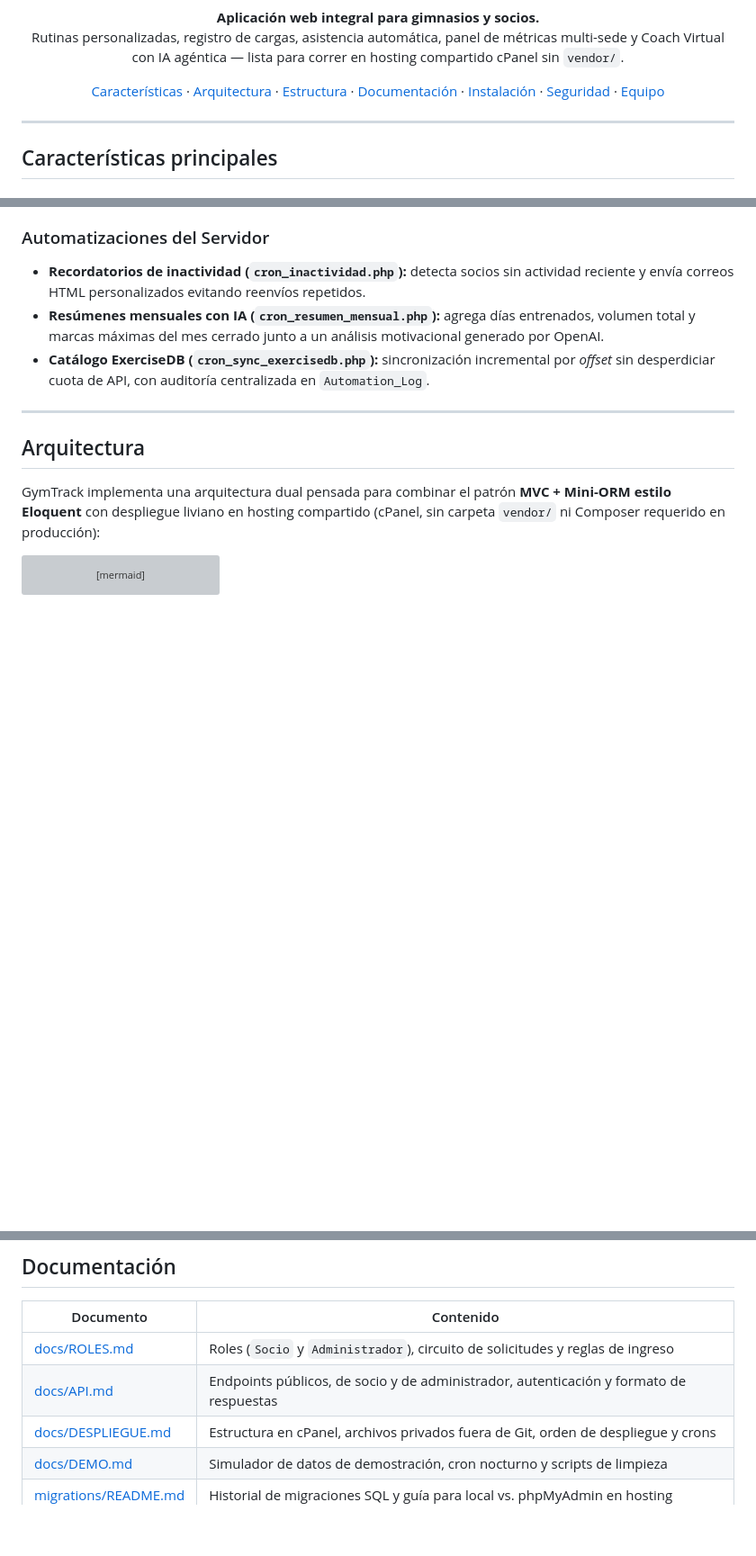
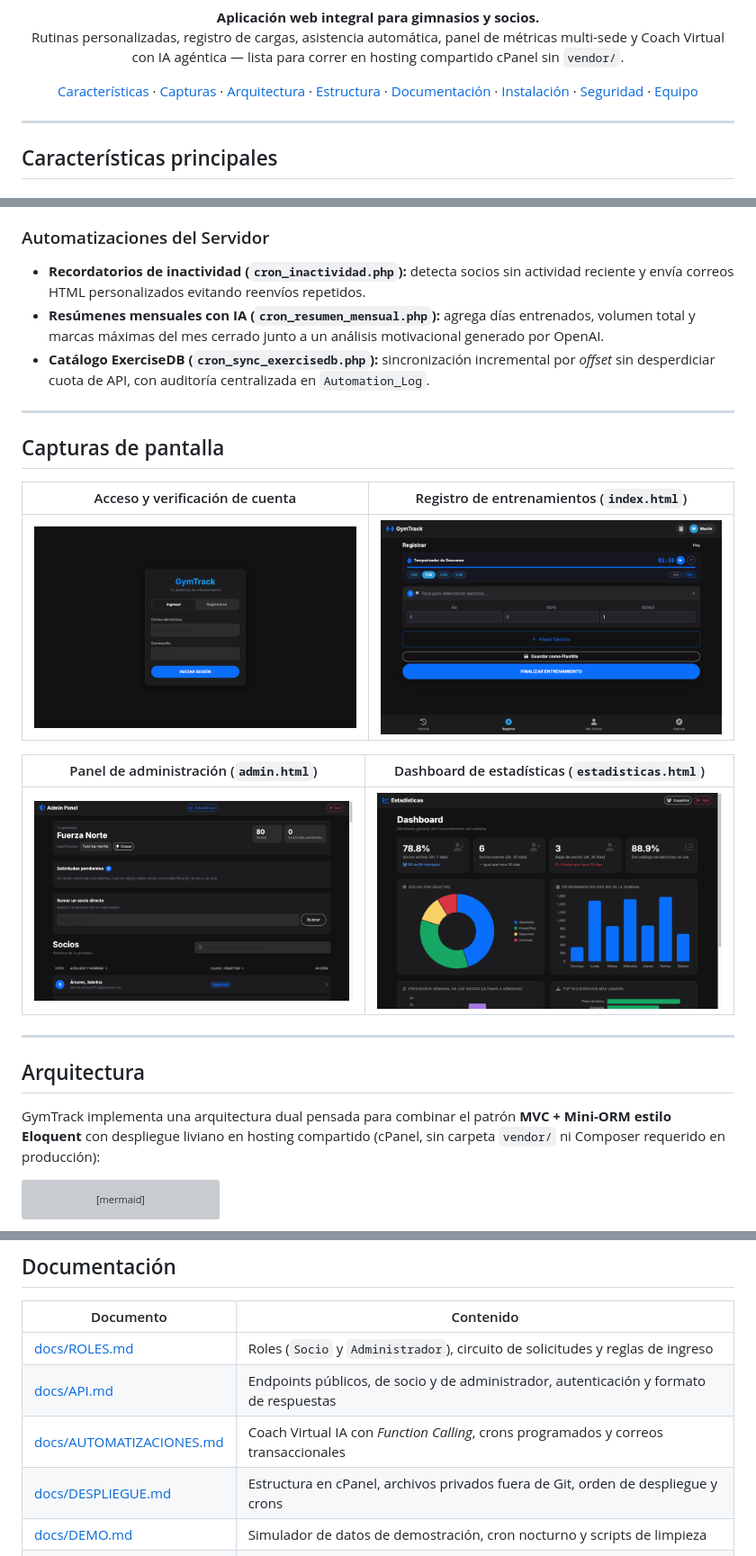
Before and after one commit to Avril2304/GymTrack, a Markdown page: README.md, 3 parts joined by grey strips. Shown at 90% size. GitHub-like rendering; pictures changed too: docs/assets/screenshot-admin.png (added), docs/assets/screenshot-app.png (added), docs/assets/screenshot-estadisticas.png (added); blank space fills up the shorter version; grey boxes are pictures that could not be loaded.

Commit message:
docs: agregar capturas reales de demo y documentacion de automatizaciones

```diff
--- a/README.md
+++ b/README.md
@@ -18,6 +18,7 @@
 
 <p>
   <a href="#caracteristicas-principales">Características</a> ·
+  <a href="#capturas-de-pantalla">Capturas</a> ·
   <a href="#arquitectura">Arquitectura</a> ·
   <a href="#estructura">Estructura</a> ·
   <a href="#documentacion">Documentación</a> ·
@@ -47,6 +48,18 @@
 - **Recordatorios de inactividad (`cron_inactividad.php`):** detecta socios sin actividad reciente y envía correos HTML personalizados evitando reenvíos repetidos.
 - **Resúmenes mensuales con IA (`cron_resumen_mensual.php`):** agrega días entrenados, volumen total y marcas máximas del mes cerrado junto a un análisis motivacional generado por OpenAI.
 - **Catálogo ExerciseDB (`cron_sync_exercisedb.php`):** sincronización incremental por *offset* sin desperdiciar cuota de API, con auditoría centralizada en `Automation_Log`.
+
+---
+
+## Capturas de pantalla
+
+| Acceso y verificación de cuenta | Registro de entrenamientos (`index.html`) |
+| :---: | :---: |
+| <img src="docs/assets/screenshot-login.png" alt="Acceso y verificación" width="100%" /> | <img src="docs/assets/screenshot-app.png" alt="App del socio" width="100%" /> |
+
+| Panel de administración (`admin.html`) | Dashboard de estadísticas (`estadisticas.html`) |
+| :---: | :---: |
+| <img src="docs/assets/screenshot-admin.png" alt="Panel de administración" width="100%" /> | <img src="docs/assets/screenshot-estadisticas.png" alt="Dashboard de estadísticas" width="100%" /> |
 
 ---
 
@@ -101,6 +114,7 @@ GymTrack/
 | --- | --- |
 | [docs/ROLES.md](docs/ROLES.md) | Roles (`Socio` y `Administrador`), circuito de solicitudes y reglas de ingreso |
 | [docs/API.md](docs/API.md) | Endpoints públicos, de socio y de administrador, autenticación y formato de respuestas |
+| [docs/AUTOMATIZACIONES.md](docs/AUTOMATIZACIONES.md) | Coach Virtual IA con *Function Calling*, crons programados y correos transaccionales |
 | [docs/DESPLIEGUE.md](docs/DESPLIEGUE.md) | Estructura en cPanel, archivos privados fuera de Git, orden de despliegue y crons |
 | [docs/DEMO.md](docs/DEMO.md) | Simulador de datos de demostración, cron nocturno y scripts de limpieza |
 | [migrations/README.md](migrations/README.md) | Historial de migraciones SQL y guía para local vs. phpMyAdmin en hosting |
```
Also changed, not shown: docs/AUTOMATIZACIONES.md (added, +48 -0 lines).
